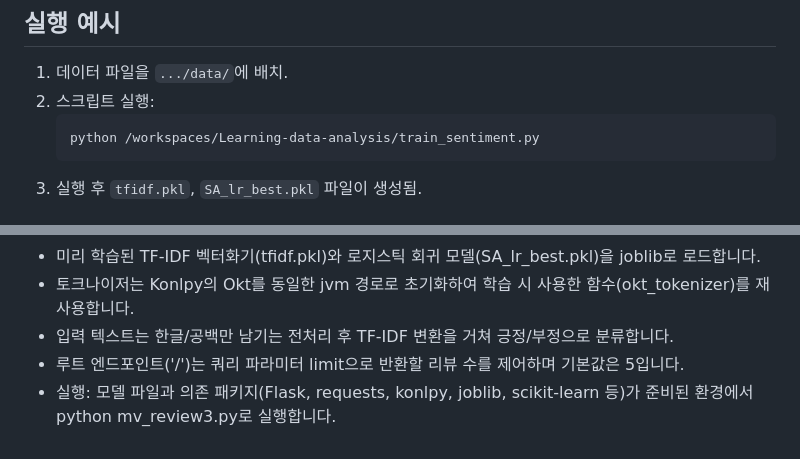
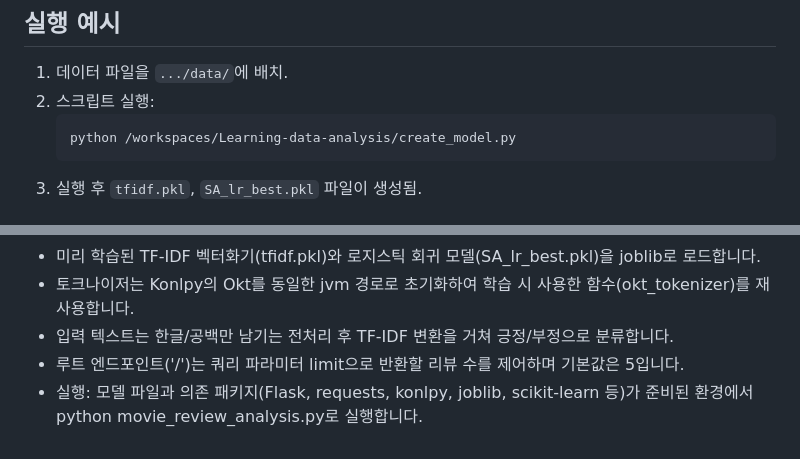
Before and after one commit to protizen/Learning-data-analysis, a Markdown page: README.md, 2 parts joined by grey strips. GitHub-like rendering.

Commit message:
Update script execution command in README

````diff
--- a/README.md
+++ b/README.md
@@ -38,7 +38,7 @@ NSMC(ratings_train.txt, ratings_test.txt)를 이용해 한국어 텍스트 감
 1. 데이터 파일을 `.../data/`에 배치.
 2. 스크립트 실행:
    ```
-   python /workspaces/Learning-data-analysis/train_sentiment.py
+   python /workspaces/Learning-data-analysis/create_model.py
    ```
 3. 실행 후 `tfidf.pkl`, `SA_lr_best.pkl` 파일이 생성됨.
 
@@ -51,4 +51,4 @@ NSMC(ratings_train.txt, ratings_test.txt)를 이용해 한국어 텍스트 감
 - 토크나이저는 Konlpy의 Okt를 동일한 jvm 경로로 초기화하여 학습 시 사용한 함수(okt_tokenizer)를 재사용합니다.
 - 입력 텍스트는 한글/공백만 남기는 전처리 후 TF-IDF 변환을 거쳐 긍정/부정으로 분류합니다.
 - 루트 엔드포인트('/')는 쿼리 파라미터 limit으로 반환할 리뷰 수를 제어하며 기본값은 5입니다.
-- 실행: 모델 파일과 의존 패키지(Flask, requests, konlpy, joblib, scikit-learn 등)가 준비된 환경에서 python mv_review3.py로 실행합니다.
+- 실행: 모델 파일과 의존 패키지(Flask, requests, konlpy, joblib, scikit-learn 등)가 준비된 환경에서 python movie_review_analysis.py로 실행합니다.
````
